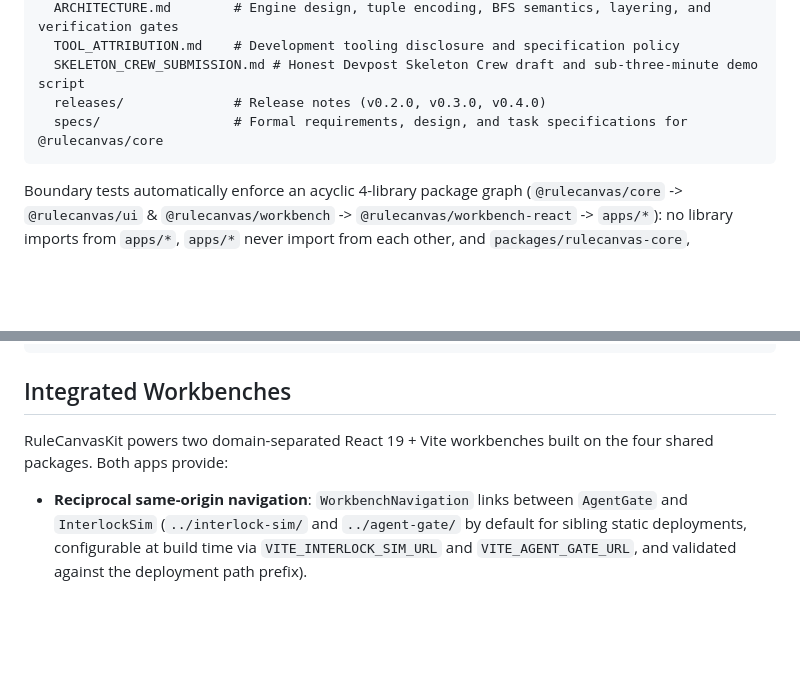
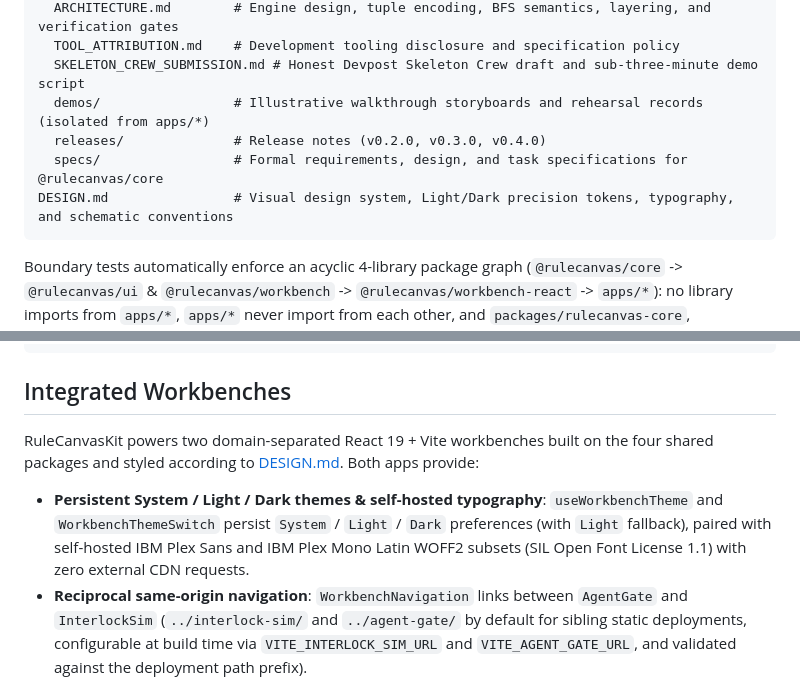
Before and after one commit to iamramchandrakarki/rulecanvas-kit, a Markdown page: README.md, 2 parts joined by grey strips. Drawn GitHub-style; blank space fills up the shorter version.

````diff
--- a/README.md
+++ b/README.md
@@ -63,8 +63,10 @@ docs/
   ARCHITECTURE.md        # Engine design, tuple encoding, BFS semantics, layering, and verification gates
   TOOL_ATTRIBUTION.md    # Development tooling disclosure and specification policy
   SKELETON_CREW_SUBMISSION.md # Honest Devpost Skeleton Crew draft and sub-three-minute demo script
+  demos/                 # Illustrative walkthrough storyboards and rehearsal records (isolated from apps/*)
   releases/              # Release notes (v0.2.0, v0.3.0, v0.4.0)
   specs/                 # Formal requirements, design, and task specifications for @rulecanvas/core
+DESIGN.md                # Visual design system, Light/Dark precision tokens, typography, and schematic conventions
 ```
 
 Boundary tests automatically enforce an acyclic 4-library package graph (`@rulecanvas/core` -> `@rulecanvas/ui` & `@rulecanvas/workbench` -> `@rulecanvas/workbench-react` -> `apps/*`): no library imports from `apps/*`, `apps/*` never import from each other, and `packages/rulecanvas-core`, `packages/rulecanvas-ui`, and `packages/rulecanvas-workbench` never import `node:*`, third-party npm packages, or non-deterministic host globals. See [docs/ARCHITECTURE.md](./docs/ARCHITECTURE.md) for full details.
@@ -193,8 +195,9 @@ if (result.status === 'VIOLATED') {
 
 ## Integrated Workbenches
 
-RuleCanvasKit powers two domain-separated React 19 + Vite workbenches built on the four shared packages. Both apps provide:
+RuleCanvasKit powers two domain-separated React 19 + Vite workbenches built on the four shared packages and styled according to [DESIGN.md](./DESIGN.md). Both apps provide:
 
+- **Persistent System / Light / Dark themes & self-hosted typography**: `useWorkbenchTheme` and `WorkbenchThemeSwitch` persist `System` / `Light` / `Dark` preferences (with `Light` fallback), paired with self-hosted IBM Plex Sans and IBM Plex Mono Latin WOFF2 subsets (SIL Open Font License 1.1) with zero external CDN requests.
 - **Reciprocal same-origin navigation**: `WorkbenchNavigation` links between `AgentGate` and `InterlockSim` (`../interlock-sim/` and `../agent-gate/` by default for sibling static deployments, configurable at build time via `VITE_INTERLOCK_SIM_URL` and `VITE_AGENT_GATE_URL`, and validated against the deployment path prefix).
 - **Preset URL query routing with discard protection**: Both apps synchronize active presets with `?preset=...` via `useWorkbenchRoute`, prompting with an accessible `role="alertdialog"` confirmation and focus restoration when switching presets or comparison rows while JSON or model edits are dirty.
 - **Snapshot-bound Web Worker verification**: Verification runs in a Vite module worker via `@rulecanvas/workbench/verify` and `useVerificationSnapshot`, with automatic cancellation of superseded runs, synchronous main-thread fallback when Web Workers are unavailable, and explicit `OUTDATED:` status separation after edits.
````
Also changed, not shown: other parts of README.md (+7 -3 lines), docs/ARCHITECTURE.md (+4 -3 lines), docs/demos/README.md (added, +13 -0 lines), docs/demos/REHEARSAL.md (added, +30 -0 lines), packages/rulecanvas-workbench-react/README.md (+7 -0 lines), docs/demos/agent-gate-storyboard.png (added), docs/demos/agent-gate-walkthrough.png (added), docs/demos/interlock-sim-storyboard.png (added), docs/demos/interlock-sim-walkthrough.png (added), docs/screenshots/agent-gate.png, docs/screenshots/interlock-sim.png, 4 other files.
